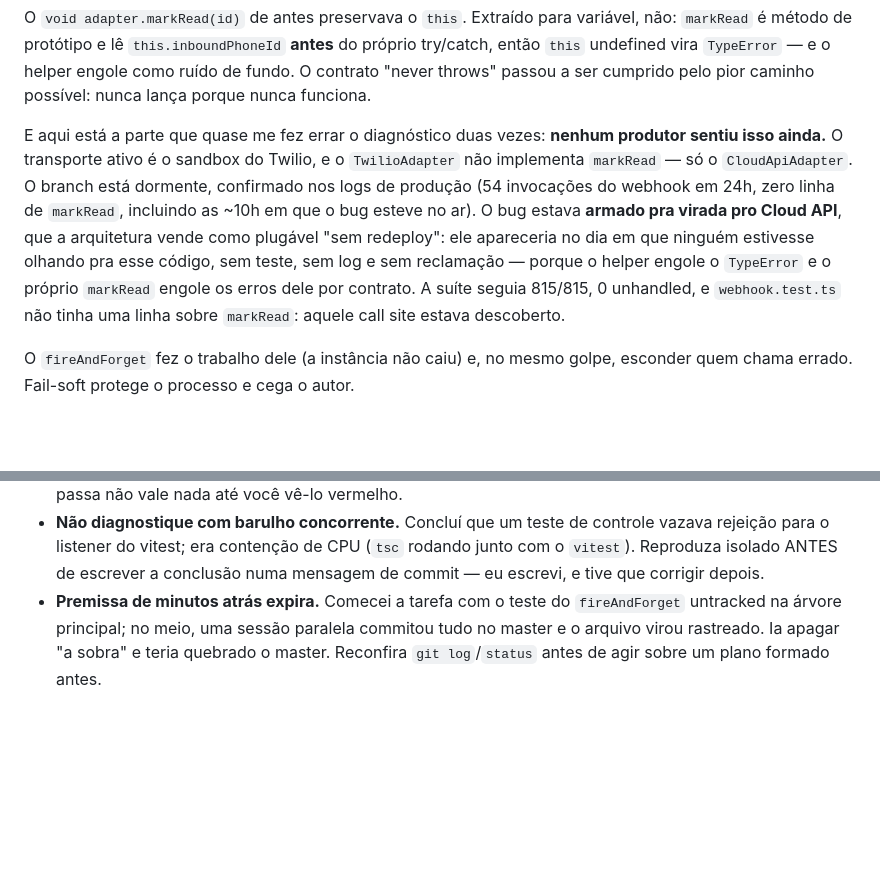
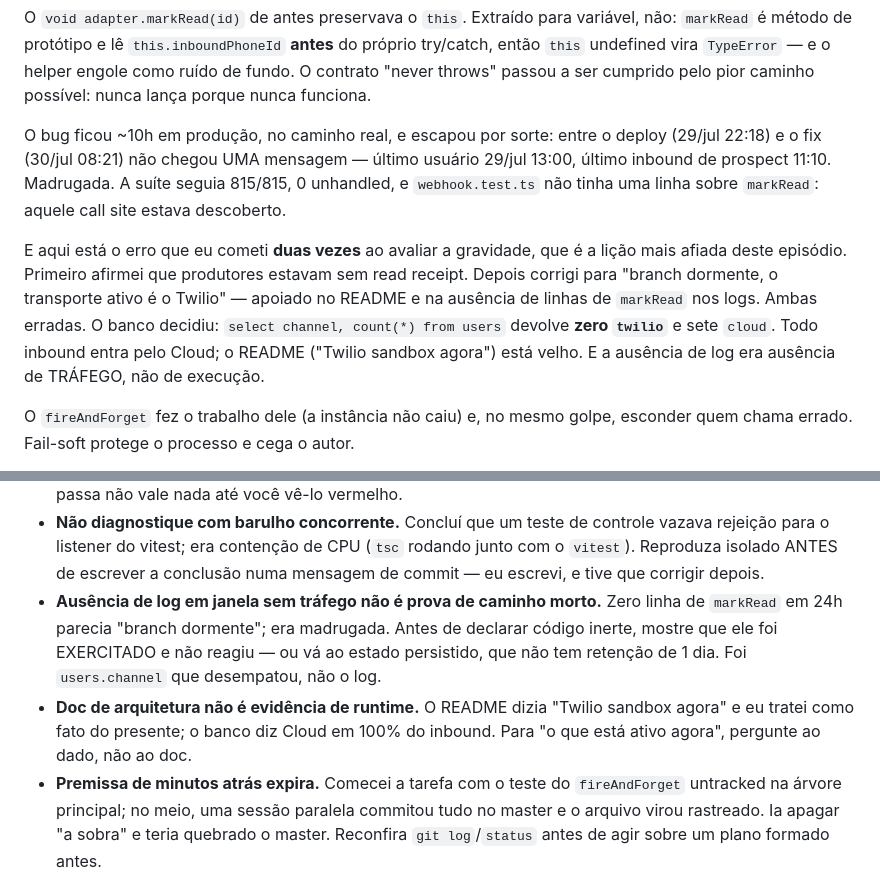
Before and after one commit to stefanogebara/roca, a Markdown page: tasks/lessons.md, 2 parts joined by grey strips. Drawn GitHub-style; blank space fills up the shorter version.

Commit message:
docs(cloud): a virada já aconteceu — checklist é de descomissionamento, não de virada
Fui escrever a checklist da virada pro Cloud API e o banco disse que ela já
ocorreu: `select channel, count(*) from users` devolve zero `twilio` e sete
`cloud`; prospect_messages tem 20 inbound. Todo inbound entra pelo Cloud hoje. O
README:115 ("Twilio sandbox agora") está velho.

Então a checklist virou inventário do que o hibridismo deixou pendurado:

- docs desatualizados primeiro (README, deployment §5 "(Optional)", e a var
  fantasma WHATSAPP_FROM que o .env.example vende como fonte única do número
  sem ninguém no código ler — a real é PUBLIC_WA_NUMBER)
- Twilio NÃO pode ser desligado: api/twiml-otp.ts é a ferramenta de registro de
  número na Meta (OTP por voz, fixo BR não recebe SMS)
- web/index.html tem o número hardcoded em 4 lugares e é estático — não segue a
  env; e os 7 leitores de PUBLIC_WA_NUMBER têm fallback pro número americano
- simulate-inbound.mjs só assina Twilio: o caminho que roda em produção não tem
  simulador, só se testa com mensagem real
- markRead pós-fix ainda não foi exercitado em produção (nenhum inbound desde
  29/jul 13:00) — a prova hoje é o teste unitário

Também corrige a lição: eu errei a gravidade do markRead duas vezes, e a segunda
("branch dormente") saiu de acreditar no README e de ler ausência de log como
ausência de execução — era madrugada sem tráfego. Duas regras novas.

```diff
--- a/tasks/lessons.md
+++ b/tasks/lessons.md
@@ -452,17 +452,20 @@ variável, não: `markRead` é método de protótipo e lê `this.inboundPhoneId`
 helper engole como ruído de fundo. O contrato "never throws" passou a ser
 cumprido pelo pior caminho possível: nunca lança porque nunca funciona.
 
-E aqui está a parte que quase me fez errar o diagnóstico duas vezes: **nenhum
-produtor sentiu isso ainda.** O transporte ativo é o sandbox do Twilio, e o
-`TwilioAdapter` não implementa `markRead` — só o `CloudApiAdapter`. O branch está
-dormente, confirmado nos logs de produção (54 invocações do webhook em 24h, zero
-linha de `markRead`, incluindo as ~10h em que o bug esteve no ar). O bug estava
-**armado pra virada pro Cloud API**, que a arquitetura vende como plugável "sem
-redeploy": ele apareceria no dia em que ninguém estivesse olhando pra esse
-código, sem teste, sem log e sem reclamação — porque o helper engole o
-`TypeError` e o próprio `markRead` engole os erros dele por contrato. A suíte
-seguia 815/815, 0 unhandled, e `webhook.test.ts` não tinha uma linha sobre
-`markRead`: aquele call site estava descoberto.
+O bug ficou ~10h em produção, no caminho real, e escapou por sorte: entre o
+deploy (29/jul 22:18) e o fix (30/jul 08:21) não chegou UMA mensagem — último
+usuário 29/jul 13:00, último inbound de prospect 11:10. Madrugada. A suíte seguia
+815/815, 0 unhandled, e `webhook.test.ts` não tinha uma linha sobre `markRead`:
+aquele call site estava descoberto.
+
+E aqui está o erro que eu cometi **duas vezes** ao avaliar a gravidade, que é a
+lição mais afiada deste episódio. Primeiro afirmei que produtores estavam sem
+read receipt. Depois corrigi para "branch dormente, o transporte ativo é o
+Twilio" — apoiado no README e na ausência de linhas de `markRead` nos logs.
+Ambas erradas. O banco decidiu: `select channel, count(*) from users` devolve
+**zero `twilio`** e sete `cloud`. Todo inbound entra pelo Cloud; o README ("Twilio
+sandbox agora") está velho. E a ausência de log era ausência de TRÁFEGO, não de
+execução.
 
 O `fireAndForget` fez o trabalho dele (a instância não caiu) e, no mesmo golpe,
 esconder quem chama errado. Fail-soft protege o processo e cega o autor.
@@ -482,6 +485,14 @@ esconder quem chama errado. Fail-soft protege o processo e cega o autor.
   vazava rejeição para o listener do vitest; era contenção de CPU (`tsc` rodando
   junto com o `vitest`). Reproduza isolado ANTES de escrever a conclusão numa
   mensagem de commit — eu escrevi, e tive que corrigir depois.
+- **Ausência de log em janela sem tráfego não é prova de caminho morto.** Zero
+  linha de `markRead` em 24h parecia "branch dormente"; era madrugada. Antes de
+  declarar código inerte, mostre que ele foi EXERCITADO e não reagiu — ou vá ao
+  estado persistido, que não tem retenção de 1 dia. Foi `users.channel` que
+  desempatou, não o log.
+- **Doc de arquitetura não é evidência de runtime.** O README dizia "Twilio
+  sandbox agora" e eu tratei como fato do presente; o banco diz Cloud em 100% do
+  inbound. Para "o que está ativo agora", pergunte ao dado, não ao doc.
 - **Premissa de minutos atrás expira.** Comecei a tarefa com o teste do
   `fireAndForget` untracked na árvore principal; no meio, uma sessão paralela
   commitou tudo no master e o arquivo virou rastreado. Ia apagar "a sobra" e
```
Also changed, not shown: 1 other file.
